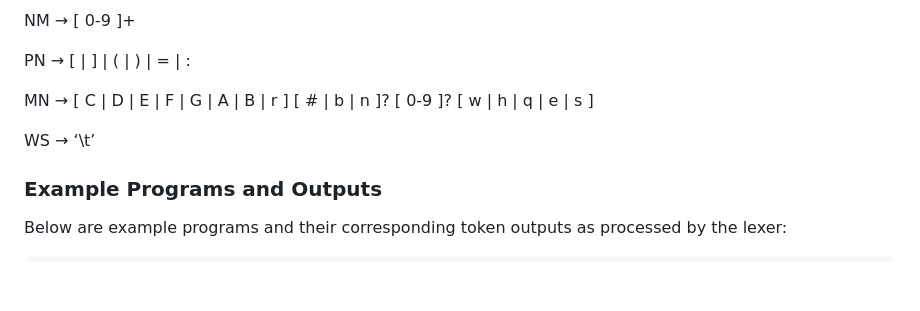
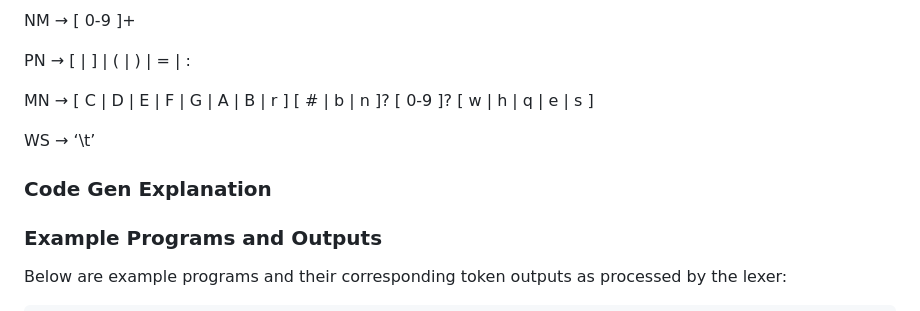
Before and after one commit to celinl1220/plt4115_project, a Markdown page: README.md, the part around the change. Rendered like a GitHub page; blank space fills up the shorter version.

```diff
--- a/README.md
+++ b/README.md
@@ -54,6 +54,8 @@ PN → [ | ] | ( | ) | = | :
 MN → [ C | D | E | F | G | A | B | r ] [ # | b | n ]? [ 0-9 ]? [ w | h | q | e | s ]
 
 WS → ‘\t’
+
+### Code Gen Explanation
 
 
 ### Example Programs and Outputs
```
